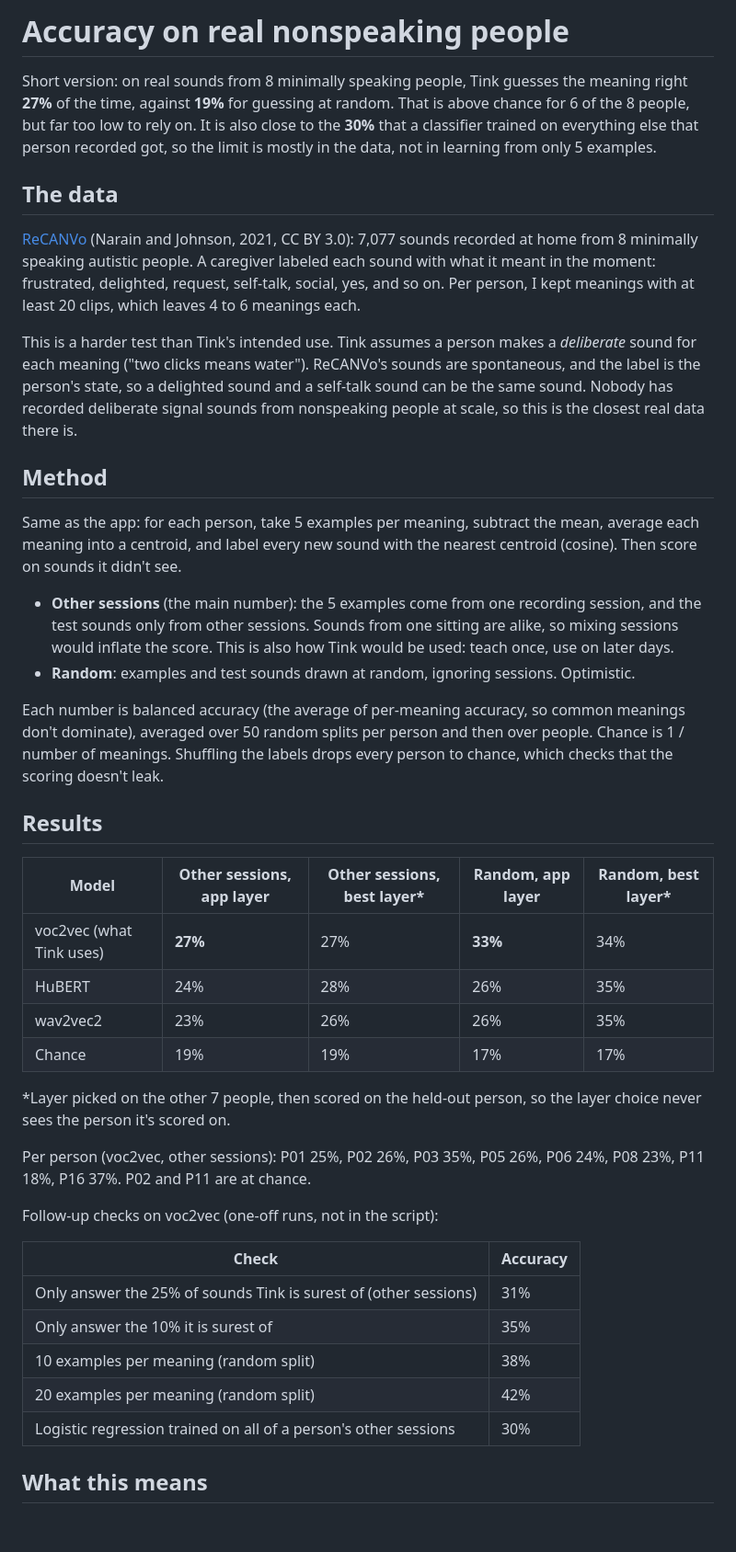
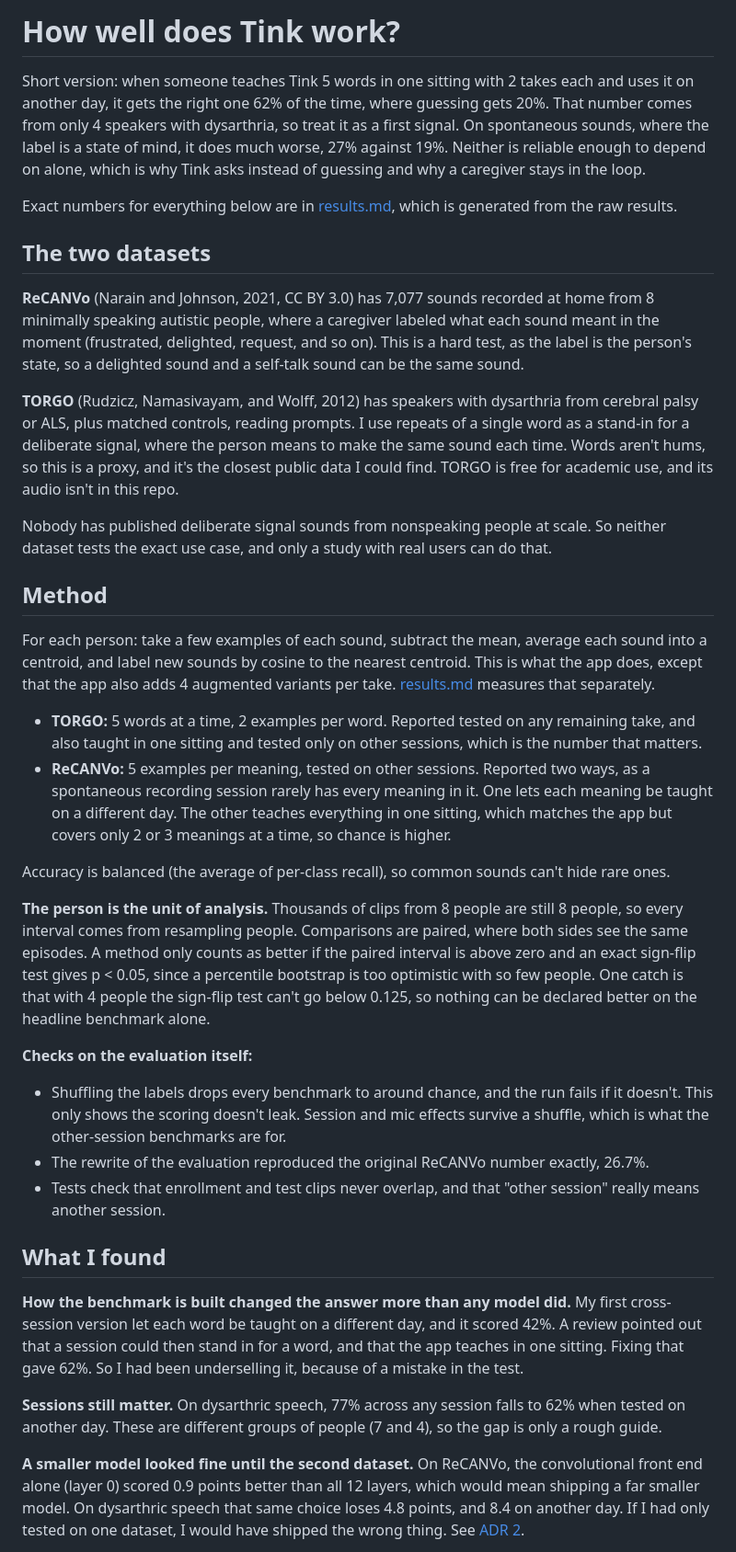
Before and after one commit to hammy229/tink, a Markdown page: docs/accuracy.md, the part around one of its changes. Shown at 92% size. Rendered like a GitHub page; blank space fills up the shorter version.

Commit message:
docs: rewrite the accuracy report and add a model card

```diff
--- a/docs/accuracy.md
+++ b/docs/accuracy.md
@@ -1,44 +1,39 @@
-# Accuracy on real nonspeaking people
+# How well does Tink work?
 
-Short version: on real sounds from 8 minimally speaking people, Tink guesses the meaning right **27%** of the time, against **19%** for guessing at random. That is above chance for 6 of the 8 people, but far too low to rely on. It is also close to the **30%** that a classifier trained on everything else that person recorded got, so the limit is mostly in the data, not in learning from only 5 examples.
+Short version: when someone teaches Tink 5 words in one sitting with 2 takes each and uses it on another day, it gets the right one 62% of the time, where guessing gets 20%. That number comes from only 4 speakers with dysarthria, so treat it as a first signal. On spontaneous sounds, where the label is a state of mind, it does much worse, 27% against 19%. Neither is reliable enough to depend on alone, which is why Tink asks instead of guessing and why a caregiver stays in the loop.
 
-## The data
+Exact numbers for everything below are in [results.md](results.md), which is generated from the raw results.
 
-[ReCANVo](https://doi.org/10.5281/zenodo.5786860) (Narain and Johnson, 2021, CC BY 3.0): 7,077 sounds recorded at home from 8 minimally speaking autistic people. A caregiver labeled each sound with what it meant in the moment: frustrated, delighted, request, self-talk, social, yes, and so on. Per person, I kept meanings with at least 20 clips, which leaves 4 to 6 meanings each.
+## The two datasets
 
-This is a harder test than Tink's intended use. Tink assumes a person makes a *deliberate* sound for each meaning ("two clicks means water"). ReCANVo's sounds are spontaneous, and the label is the person's state, so a delighted sound and a self-talk sound can be the same sound. Nobody has recorded deliberate signal sounds from nonspeaking people at scale, so this is the closest real data there is.
+**ReCANVo** (Narain and Johnson, 2021, CC BY 3.0) has 7,077 sounds recorded at home from 8 minimally speaking autistic people, where a caregiver labeled what each sound meant in the moment (frustrated, delighted, request, and so on). This is a hard test, as the label is the person's state, so a delighted sound and a self-talk sound can be the same sound.
+
+**TORGO** (Rudzicz, Namasivayam, and Wolff, 2012) has speakers with dysarthria from cerebral palsy or ALS, plus matched controls, reading prompts. I use repeats of a single word as a stand-in for a deliberate signal, where the person means to make the same sound each time. Words aren't hums, so this is a proxy, and it's the closest public data I could find. TORGO is free for academic use, and its audio isn't in this repo.
+
+Nobody has published deliberate signal sounds from nonspeaking people at scale. So neither dataset tests the exact use case, and only a study with real users can do that.
 
 ## Method
 
-Same as the app: for each person, take 5 examples per meaning, subtract the mean, average each meaning into a centroid, and label every new sound with the nearest centroid (cosine). Then score on sounds it didn't see.
+For each person: take a few examples of each sound, subtract the mean, average each sound into a centroid, and label new sounds by cosine to the nearest centroid. This is what the app does, except that the app also adds 4 augmented variants per take. [results.md](results.md) measures that separately.
 
-- **Other sessions** (the main number): the 5 examples come from one recording session, and the test sounds only from other sessions. Sounds from one sitting are alike, so mixing sessions would inflate the score. This is also how Tink would be used: teach once, use on later days.
-- **Random**: examples and test sounds drawn at random, ignoring sessions. Optimistic.
+- **TORGO:** 5 words at a time, 2 examples per word. Reported tested on any remaining take, and also taught in one sitting and tested only on other sessions, which is the number that matters.
+- **ReCANVo:** 5 examples per meaning, tested on other sessions. Reported two ways, as a spontaneous recording session rarely has every meaning in it. One lets each meaning be taught on a different day. The other teaches everything in one sitting, which matches the app but covers only 2 or 3 meanings at a time, so chance is higher.
 
-Each number is balanced accuracy (the average of per-meaning accuracy, so common meanings don't dominate), averaged over 50 random splits per person and then over people. Chance is 1 / number of meanings. Shuffling the labels drops every person to chance, which checks that the scoring doesn't leak.
+Accuracy is balanced (the average of per-class recall), so common sounds can't hide rare ones.
 
-## Results
+**The person is the unit of analysis.** Thousands of clips from 8 people are still 8 people, so every interval comes from resampling people. Comparisons are paired, where both sides see the same episodes. A method only counts as better if the paired interval is above zero and an exact sign-flip test gives p < 0.05, since a percentile bootstrap is too optimistic with so few people. One catch is that with 4 people the sign-flip test can't go below 0.125, so nothing can be declared better on the headline benchmark alone.
 
-| Model | Other sessions, app layer | Other sessions, best layer* | Random, app layer | Random, best layer* |
-|---|---|---|---|---|
-| voc2vec (what Tink uses) | **27%** | 27% | **33%** | 34% |
-| HuBERT | 24% | 28% | 26% | 35% |
-| wav2vec2 | 23% | 26% | 26% | 35% |
-| Chance | 19% | 19% | 17% | 17% |
+**Checks on the evaluation itself:**
 
-\*Layer picked on the other 7 people, then scored on the held-out person, so the layer choice never sees the person it's scored on.
+- Shuffling the labels drops every benchmark to around chance, and the run fails if it doesn't. This only shows the scoring doesn't leak. Session and mic effects survive a shuffle, which is what the other-session benchmarks are for.
+- The rewrite of the evaluation reproduced the original ReCANVo number exactly, 26.7%.
+- Tests check that enrollment and test clips never overlap, and that "other session" really means another session.
 
-Per person (voc2vec, other sessions): P01 25%, P02 26%, P03 35%, P05 26%, P06 24%, P08 23%, P11 18%, P16 37%. P02 and P11 are at chance.
+## What I found
 
-Follow-up checks on voc2vec (one-off runs, not in the script):
+**How the benchmark is built changed the answer more than any model did.** My first cross-session version let each word be taught on a different day, and it scored 42%. A review pointed out that a session could then stand in for a word, and that the app teaches in one sitting. Fixing that gave 62%. So I had been underselling it, because of a mistake in the test.
 
-| Check | Accuracy |
-|---|---|
-| Only answer the 25% of sounds Tink is surest of (other sessions) | 31% |
-| Only answer the 10% it is surest of | 35% |
-| 10 examples per meaning (random split) | 38% |
-| 20 examples per meaning (random split) | 42% |
-| Logistic regression trained on all of a person's other sessions | 30% |
+**Sessions still matter.** On dysarthric speech, 77% across any session falls to 62% when tested on another day. These are different groups of people (7 and 4), so the gap is only a rough guide.
 
-## What this means
+**A smaller model looked fine until the second dataset.** On ReCANVo, the convolutional front end alone (layer 0) scored 0.9 points better than all 12 layers, which would mean shipping a far smaller model. On dysarthric speech that same choice loses 4.8 points, and 8.4 on another day. If I had only tested on one dataset, I would have shipped the wrong thing. See [ADR 2](adr/0002-ship-the-full-depth-model.md).
 
```
Also changed, not shown: other parts of docs/accuracy.md (+30 -6 lines), docs/model-card.md (added, +51 -0 lines).
